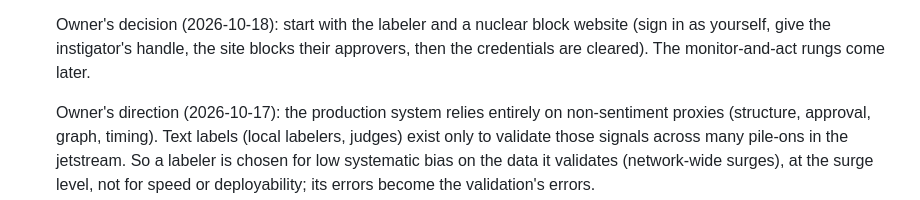
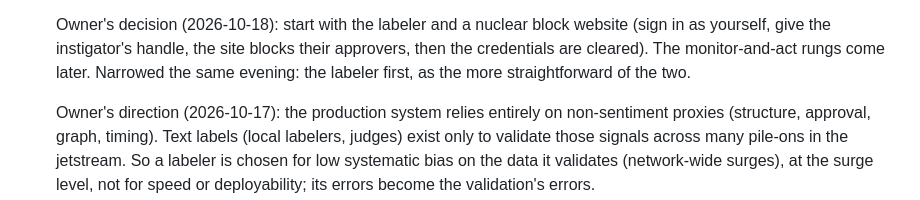
Before and after one commit to Iteratrix/pileon, a Markdown page: CLAUDE.md, the part around the change. Drawn GitHub-style.

Commit message:
Narrow the first product to the labeler
Co-Authored-By: Claude Opus 5.5 <noreply@anthropic.com>
Claude-Session: https://claude.ai/code/session_017nD1mcP3YWJ7DjxQZBAtHU

```diff
--- a/CLAUDE.md
+++ b/CLAUDE.md
@@ -81,7 +81,8 @@ nothing that names the study's amplifier or targets belongs in tracked files.
    Owner's decision (2026-10-18): start with the labeler and a nuclear
    block website (sign in as yourself, give the instigator's handle, the
    site blocks their approvers, then the credentials are cleared). The
-   monitor-and-act rungs come later.
+   monitor-and-act rungs come later. Narrowed the same evening: the
+   labeler first, as the more straightforward of the two.
 
    Owner's direction (2026-10-17): the production system relies entirely on
    non-sentiment proxies (structure, approval, graph, timing). Text labels
```
